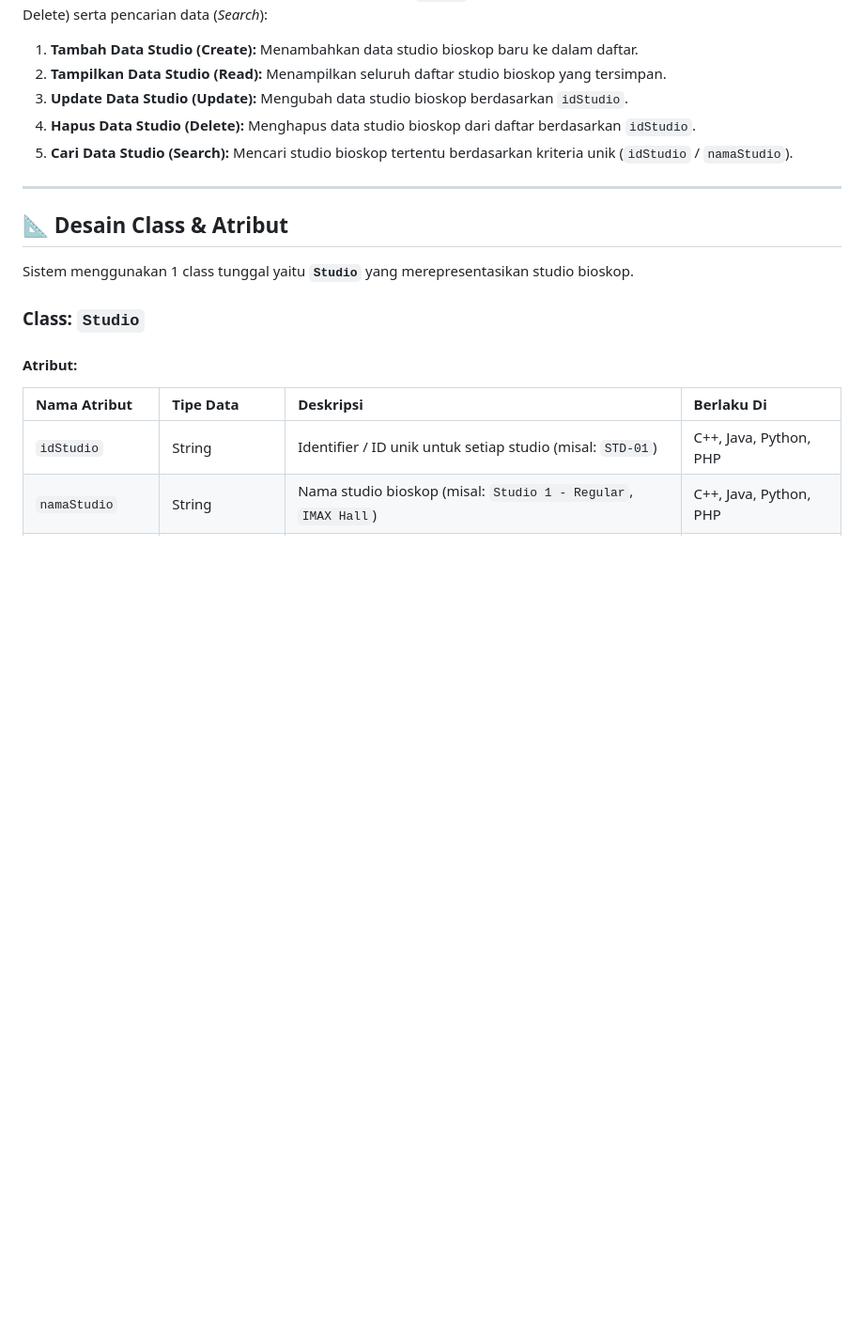
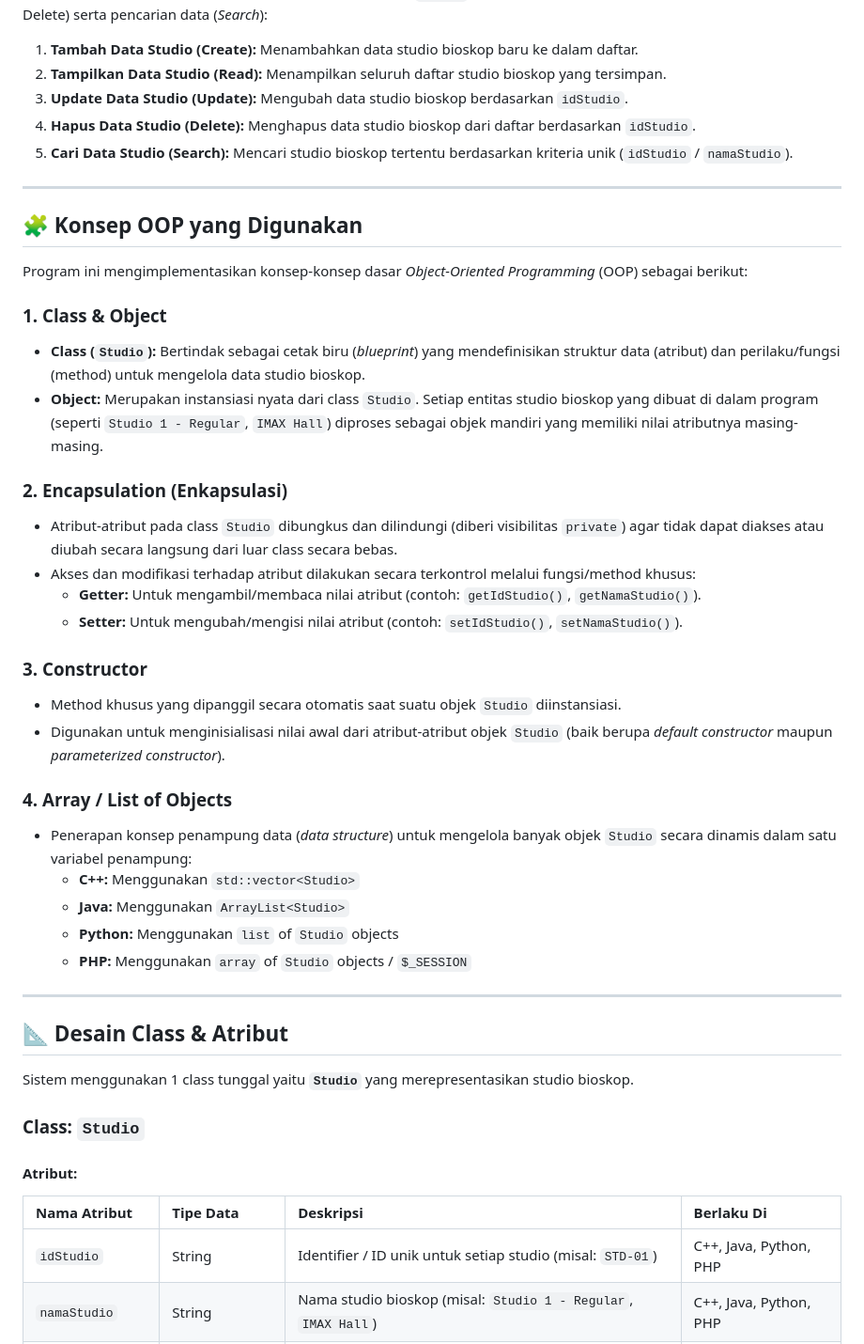
Before and after one commit to mochcom/TP1DPBO2526C2, a Markdown page: README.md, the part around the change. Shown at 94% size. Drawn GitHub-style; blank space fills up the shorter version.

```diff
--- a/README.md
+++ b/README.md
@@ -22,6 +22,32 @@ Program dapat mengelola *array/list of objects* untuk entitas **`Studio`** melal
 3. **Update Data Studio (Update):** Mengubah data studio bioskop berdasarkan `idStudio`.
 4. **Hapus Data Studio (Delete):** Menghapus data studio bioskop dari daftar berdasarkan `idStudio`.
 5. **Cari Data Studio (Search):** Mencari studio bioskop tertentu berdasarkan kriteria unik (`idStudio` / `namaStudio`).
+
+---
+## 🧩 Konsep OOP yang Digunakan
+
+Program ini mengimplementasikan konsep-konsep dasar *Object-Oriented Programming* (OOP) sebagai berikut:
+
+### **1. Class & Object**
+- **Class (`Studio`):** Bertindak sebagai cetak biru (*blueprint*) yang mendefinisikan struktur data (atribut) dan perilaku/fungsi (method) untuk mengelola data studio bioskop.
+- **Object:** Merupakan instansiasi nyata dari class `Studio`. Setiap entitas studio bioskop yang dibuat di dalam program (seperti `Studio 1 - Regular`, `IMAX Hall`) diproses sebagai objek mandiri yang memiliki nilai atributnya masing-masing.
+
+### **2. Encapsulation (Enkapsulasi)**
+- Atribut-atribut pada class `Studio` dibungkus dan dilindungi (diberi visibilitas `private`) agar tidak dapat diakses atau diubah secara langsung dari luar class secara bebas.
+- Akses dan modifikasi terhadap atribut dilakukan secara terkontrol melalui fungsi/method khusus:
+  - **Getter:** Untuk mengambil/membaca nilai atribut (contoh: `getIdStudio()`, `getNamaStudio()`).
+  - **Setter:** Untuk mengubah/mengisi nilai atribut (contoh: `setIdStudio()`, `setNamaStudio()`).
+
+### **3. Constructor**
+- Method khusus yang dipanggil secara otomatis saat suatu objek `Studio` diinstansiasi.
+- Digunakan untuk menginisialisasi nilai awal dari atribut-atribut objek `Studio` (baik berupa *default constructor* maupun *parameterized constructor*).
+
+### **4. Array / List of Objects**
+- Penerapan konsep penampung data (*data structure*) untuk mengelola banyak objek `Studio` secara dinamis dalam satu variabel penampung:
+  - **C++:** Menggunakan `std::vector<Studio>`
+  - **Java:** Menggunakan `ArrayList<Studio>`
+  - **Python:** Menggunakan `list` of `Studio` objects
+  - **PHP:** Menggunakan `array` of `Studio` objects / `$_SESSION`
 
 ---
 
```
